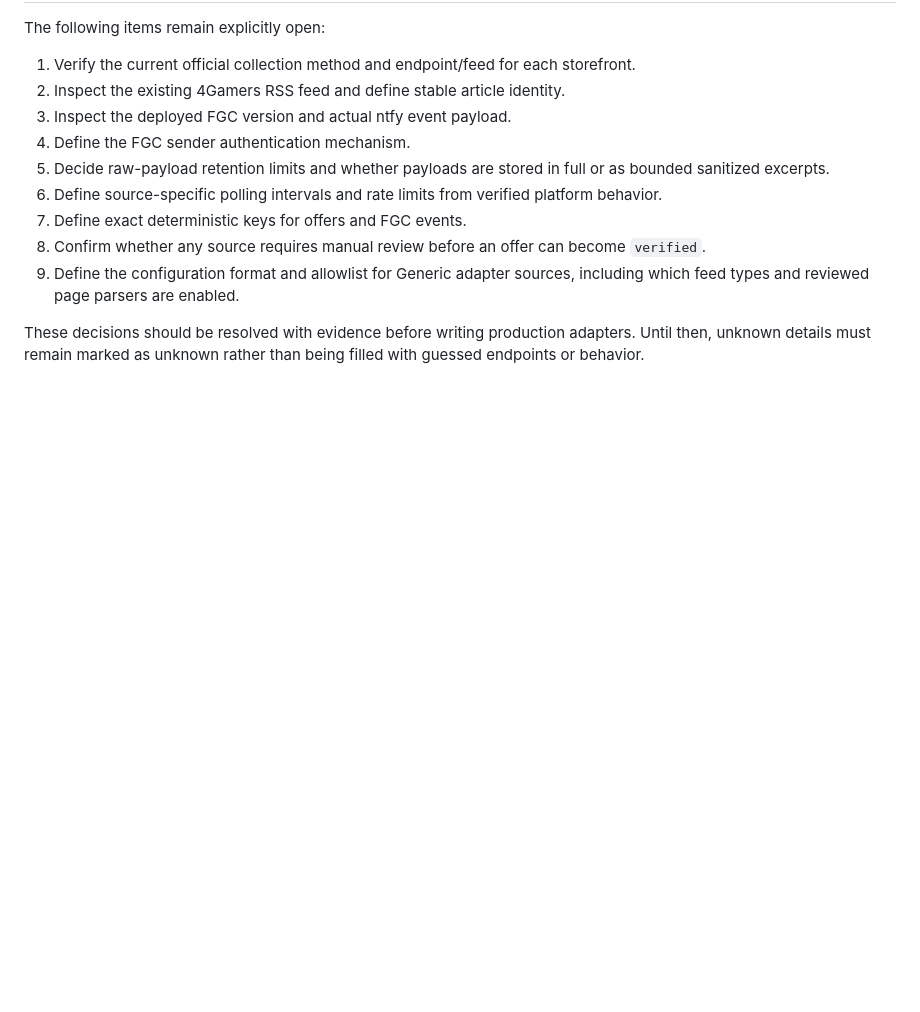
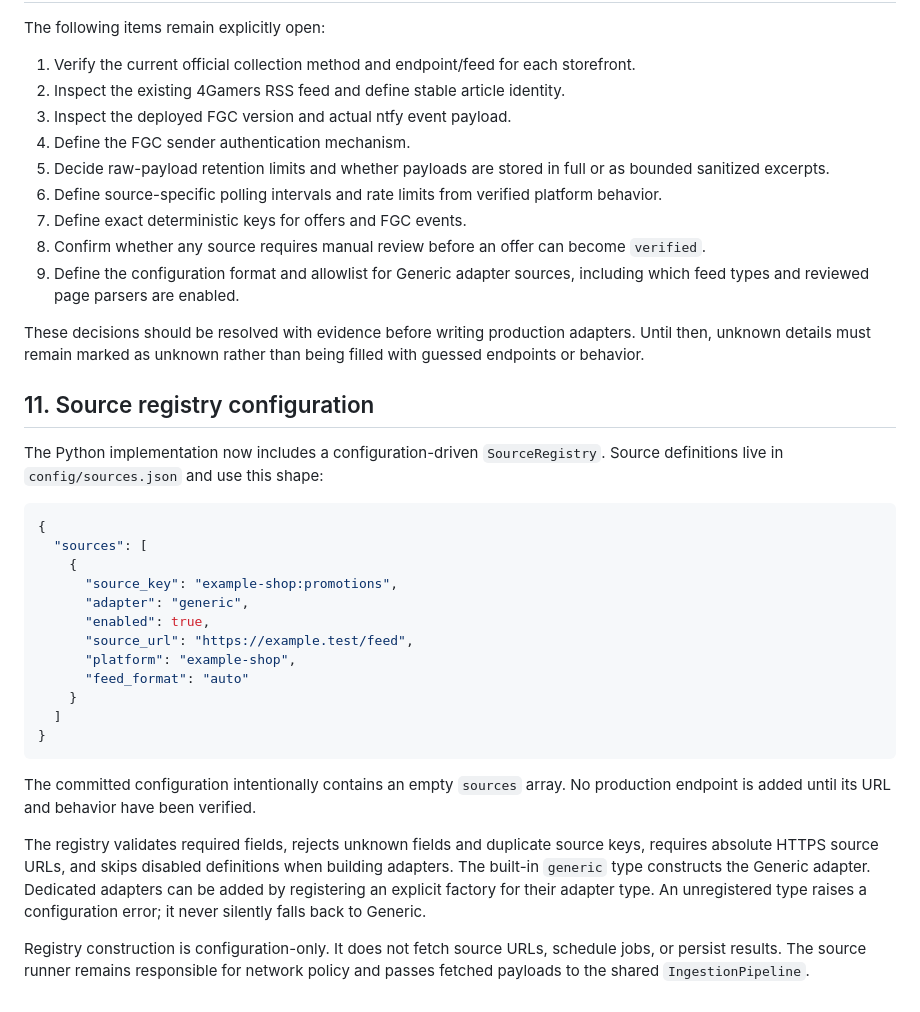
Before and after one commit to 47tsai/free-game, a Markdown page: docs/SOURCES.md, the part around the change. GitHub-like rendering; blank space fills up the shorter version.

Commit message:
Document source registry configuration

````diff
--- a/docs/SOURCES.md
+++ b/docs/SOURCES.md
@@ -256,3 +256,29 @@ The following items remain explicitly open:
 9. Define the configuration format and allowlist for Generic adapter sources, including which feed types and reviewed page parsers are enabled.
 
 These decisions should be resolved with evidence before writing production adapters. Until then, unknown details must remain marked as unknown rather than being filled with guessed endpoints or behavior.
+
+
+## 11. Source registry configuration
+
+The Python implementation now includes a configuration-driven `SourceRegistry`. Source definitions live in `config/sources.json` and use this shape:
+
+```json
+{
+  "sources": [
+    {
+      "source_key": "example-shop:promotions",
+      "adapter": "generic",
+      "enabled": true,
+      "source_url": "https://example.test/feed",
+      "platform": "example-shop",
+      "feed_format": "auto"
+    }
+  ]
+}
+```
+
+The committed configuration intentionally contains an empty `sources` array. No production endpoint is added until its URL and behavior have been verified.
+
+The registry validates required fields, rejects unknown fields and duplicate source keys, requires absolute HTTPS source URLs, and skips disabled definitions when building adapters. The built-in `generic` type constructs the Generic adapter. Dedicated adapters can be added by registering an explicit factory for their adapter type. An unregistered type raises a configuration error; it never silently falls back to Generic.
+
+Registry construction is configuration-only. It does not fetch source URLs, schedule jobs, or persist results. The source runner remains responsible for network policy and passes fetched payloads to the shared `IngestionPipeline`.
````
